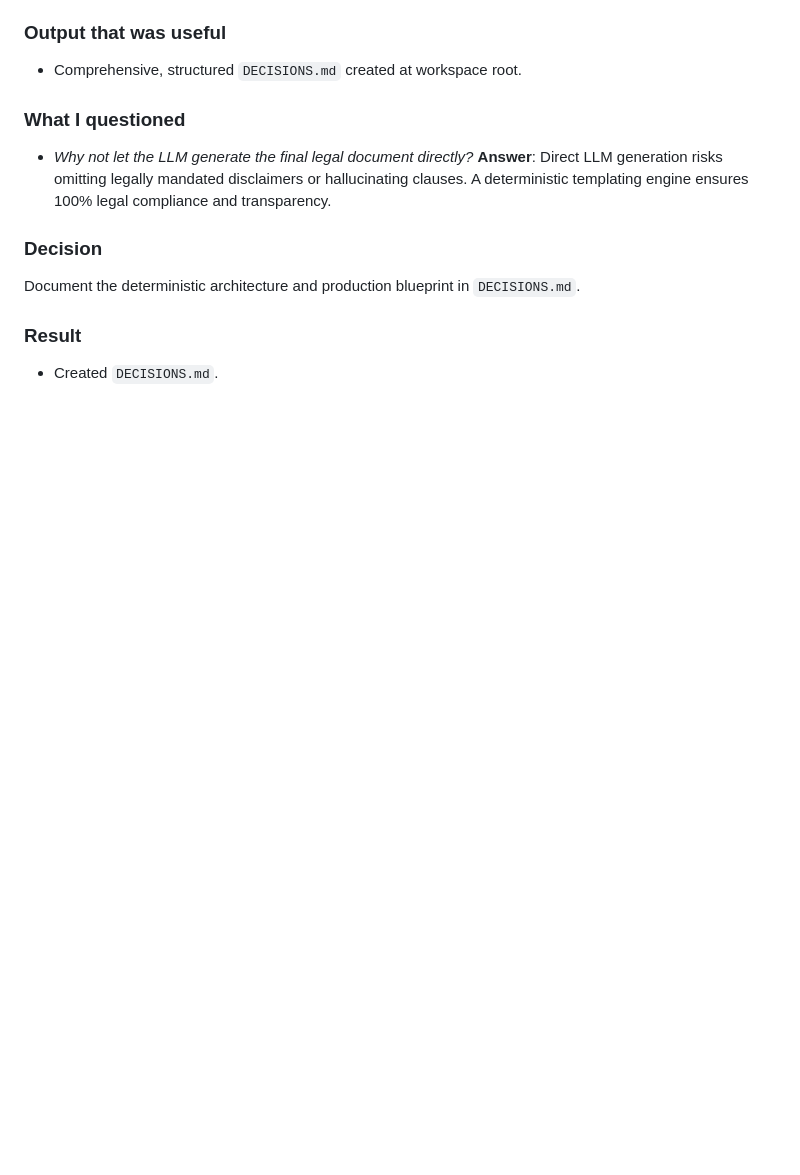
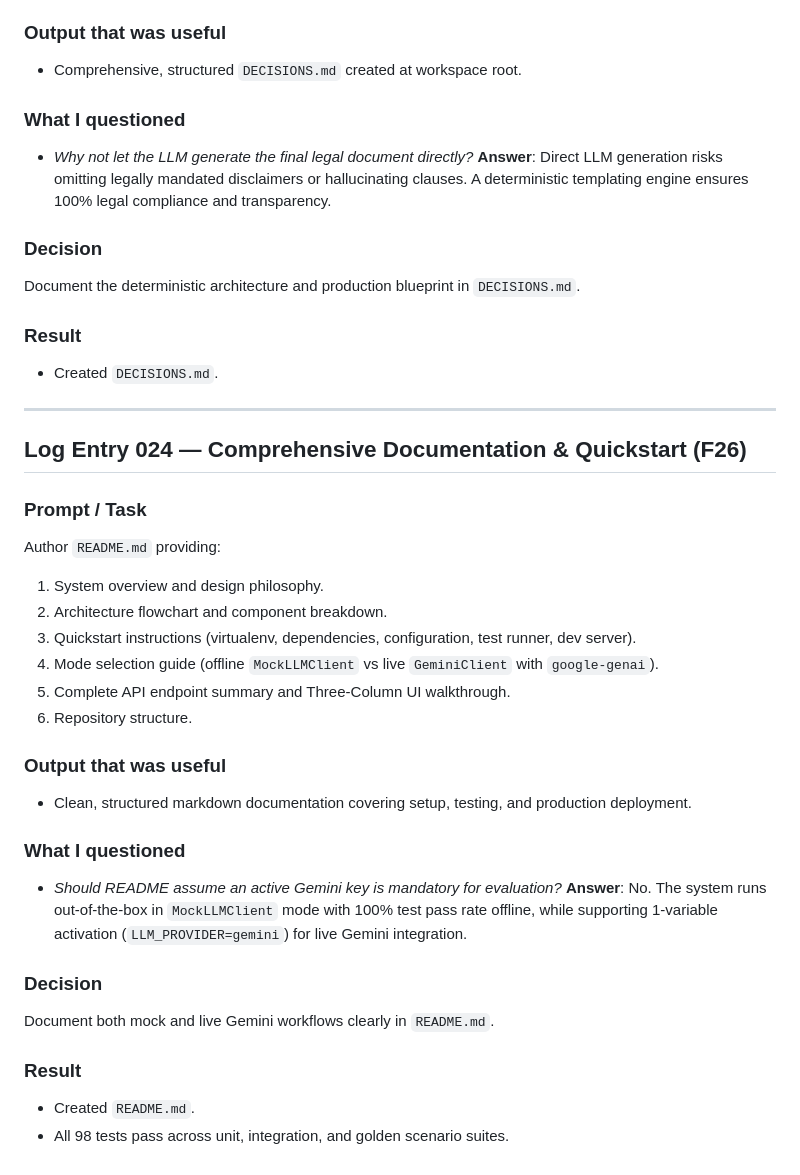
Before and after one commit to someshsinha/WenupAI-Assessment, a Markdown page: AI_LOG.md, the part around the change. Rendered like a GitHub page; blank space fills up the shorter version.

Commit message:
docs(F26): add comprehensive README.md and complete AI_LOG.md review

```diff
--- a/AI_LOG.md
+++ b/AI_LOG.md
@@ -549,3 +549,30 @@ Document the deterministic architecture and production blueprint in `DECISIONS.m
 
 ### Result
 - Created `DECISIONS.md`.
+
+---
+
+## Log Entry 024 — Comprehensive Documentation & Quickstart (F26)
+
+### Prompt / Task
+Author `README.md` providing:
+1. System overview and design philosophy.
+2. Architecture flowchart and component breakdown.
+3. Quickstart instructions (virtualenv, dependencies, configuration, test runner, dev server).
+4. Mode selection guide (offline `MockLLMClient` vs live `GeminiClient` with `google-genai`).
+5. Complete API endpoint summary and Three-Column UI walkthrough.
+6. Repository structure.
+
+### Output that was useful
+- Clean, structured markdown documentation covering setup, testing, and production deployment.
+
+### What I questioned
+- *Should README assume an active Gemini key is mandatory for evaluation?*
+  **Answer**: No. The system runs out-of-the-box in `MockLLMClient` mode with 100% test pass rate offline, while supporting 1-variable activation (`LLM_PROVIDER=gemini`) for live Gemini integration.
+
+### Decision
+Document both mock and live Gemini workflows clearly in `README.md`.
+
+### Result
+- Created `README.md`.
+- All 98 tests pass across unit, integration, and golden scenario suites.
```
Also changed, not shown: README.md (added, +242 -0 lines).
